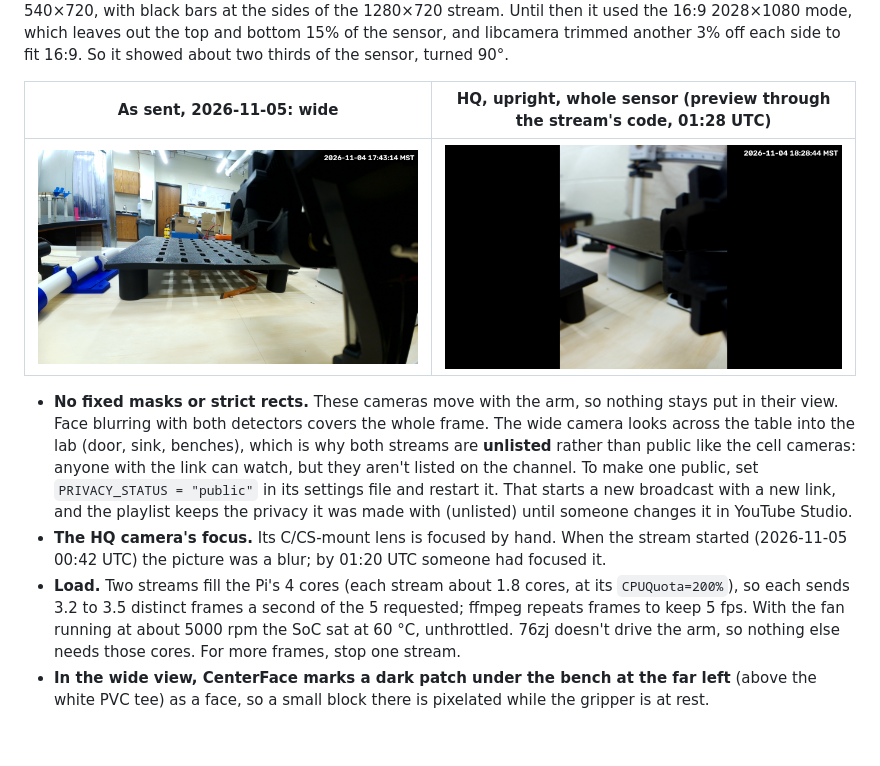
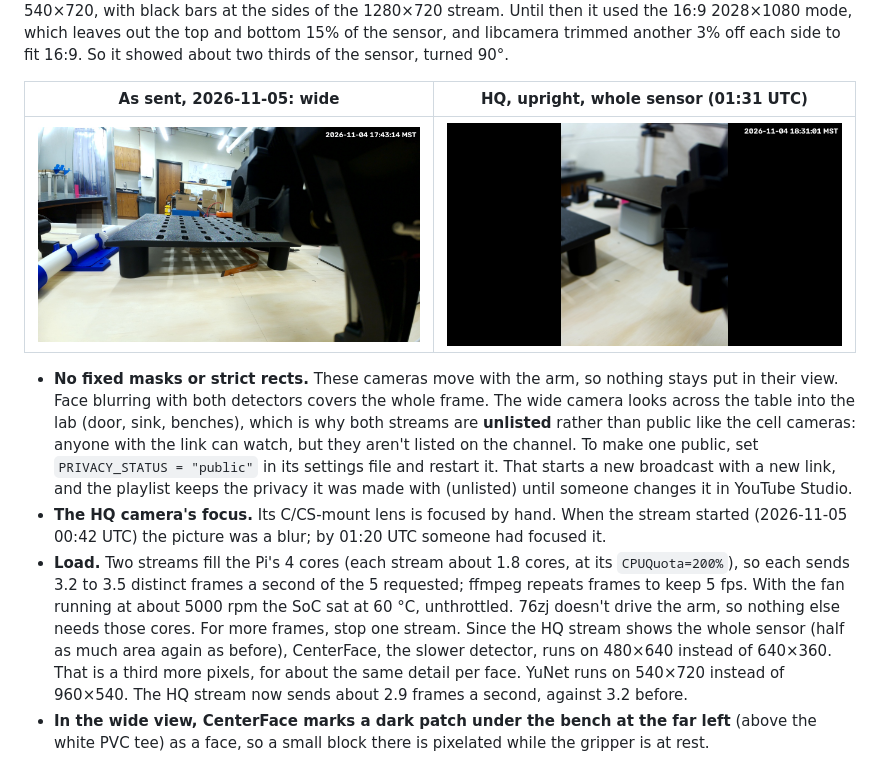
Before and after one commit to vertical-cloud-lab/robot-arms, a Markdown page: livestream/README.md, the part around the change. GitHub-like rendering; pictures changed too: docs/images/picam-piper-stream-76zj-hq-upright-2026-11-05.jpg; blank space fills up the shorter version.

Commit message:
Livestream README: HQ frame as sent, and its frame rate (#61)
Use the frame the HQ stream actually sent at 01:31 UTC (no people in it)
instead of the preview, and record the HQ stream's rate since the change:
2.9 frames a second (was 3.2), with CenterFace on 480x640 for the whole
sensor.

Co-authored-by: Joshua Spiesman <99856667+jss265@users.noreply.github.com>
Co-Authored-By: Claude Opus 5.5 <noreply@anthropic.com>

```diff
--- a/livestream/README.md
+++ b/livestream/README.md
@@ -55,7 +55,7 @@ stream. Until then it used the 16:9 2028×1080 mode, which leaves out the top an
 the sensor, and libcamera trimmed another 3% off each side to fit 16:9. So it showed about two
 thirds of the sensor, turned 90°.
 
-| As sent, 2026-11-05: wide | HQ, upright, whole sensor (preview through the stream's code, 01:28 UTC) |
+| As sent, 2026-11-05: wide | HQ, upright, whole sensor (01:31 UTC) |
 | --- | --- |
 | ![The wide gripper camera's view](../docs/images/picam-piper-stream-76zj-wide-2026-11-05.jpg) | ![The HQ gripper camera's view, upright](../docs/images/picam-piper-stream-76zj-hq-upright-2026-11-05.jpg) |
 
@@ -72,7 +72,10 @@ thirds of the sensor, turned 90°.
   `CPUQuota=200%`), so each sends 3.2 to 3.5 distinct frames a second of the 5 requested; ffmpeg
   repeats frames to keep 5 fps. With the fan running at about 5000 rpm the SoC sat at 60 °C,
   unthrottled. 76zj doesn't drive the arm, so nothing else needs those cores. For more frames,
-  stop one stream.
+  stop one stream. Since the HQ stream shows the whole sensor (half as much area again as
+  before), CenterFace, the slower detector, runs on 480×640 instead of 640×360. That is a third
+  more pixels, for about the same detail per face. YuNet runs on 540×720 instead of 960×540.
+  The HQ stream now sends about 2.9 frames a second, against 3.2 before.
 - **In the wide view, CenterFace marks a dark patch under the bench at the far left** (above the
   white PVC tee) as a face, so a small block there is pixelated while the gripper is at rest.
 
```
